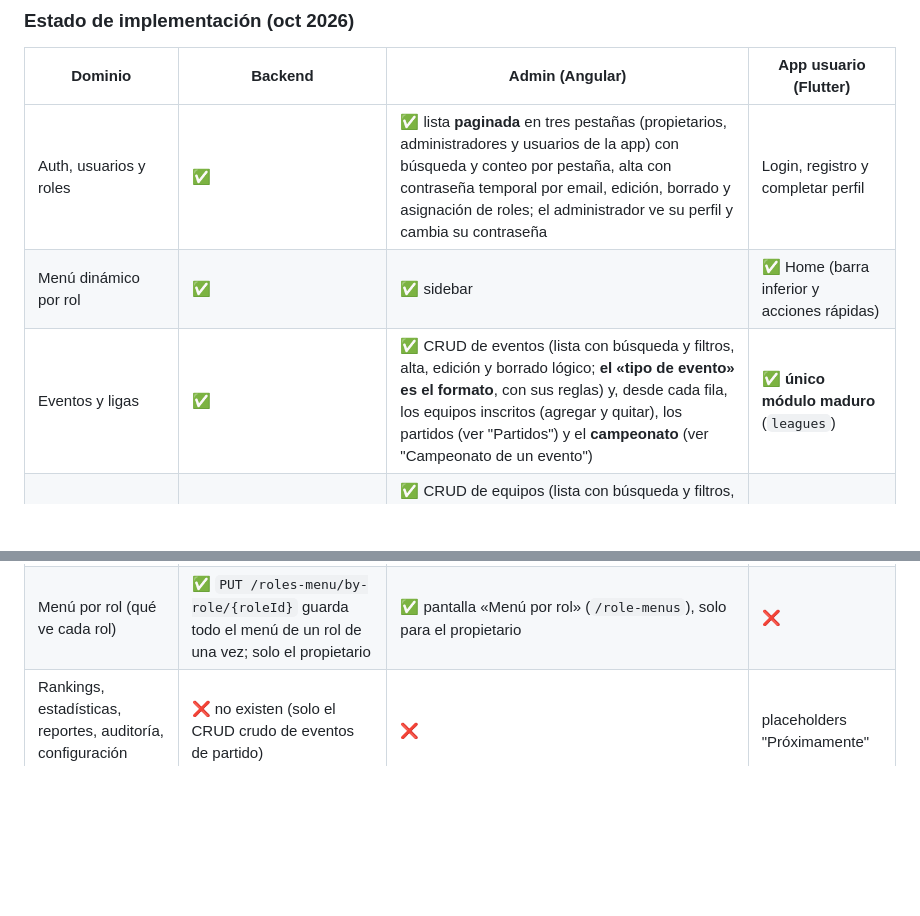
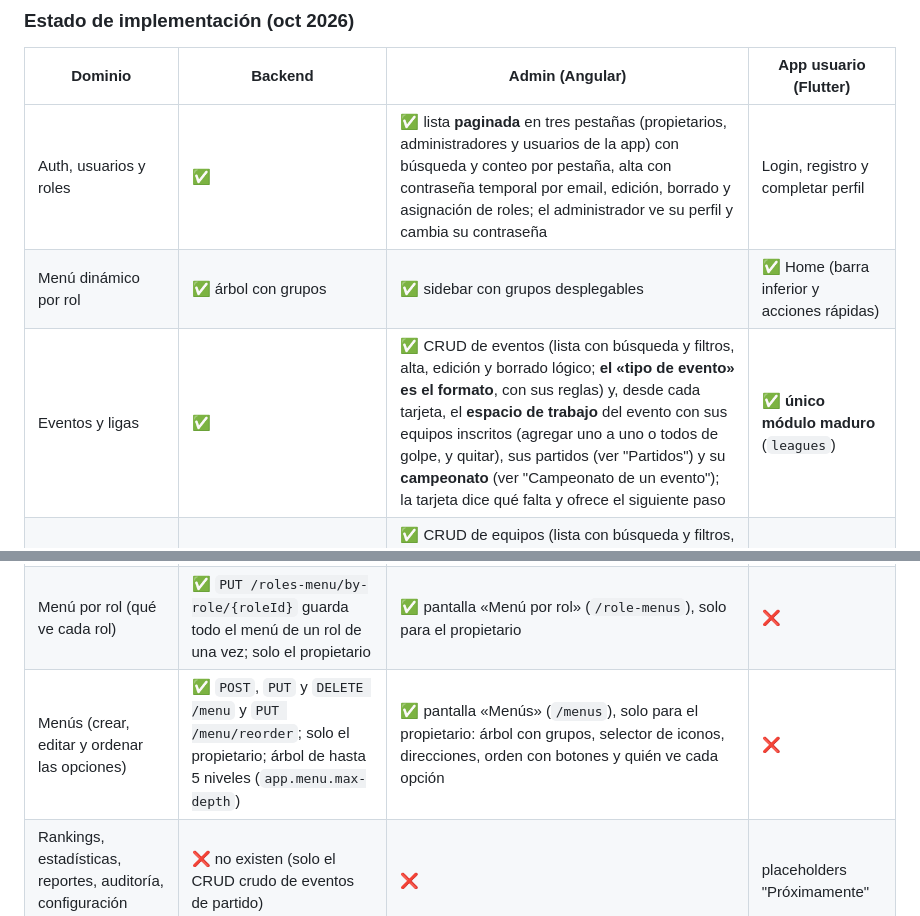
Before and after one commit to goruiz/sport-platform-flutter, a Markdown page: CLAUDE.md, 2 parts joined by grey strips. Drawn GitHub-style; blank space fills up the shorter version.

```diff
--- a/CLAUDE.md
+++ b/CLAUDE.md
@@ -116,8 +116,8 @@ Los 3 son repos git independientes. La carpeta `Documentación/` (en la raíz de
 | Dominio | Backend | Admin (Angular) | App usuario (Flutter) |
 |---|---|---|---|
 | Auth, usuarios y roles | ✅ | ✅ lista **paginada** en tres pestañas (propietarios, administradores y usuarios de la app) con búsqueda y conteo por pestaña, alta con contraseña temporal por email, edición, borrado y asignación de roles; el administrador ve su perfil y cambia su contraseña | Login, registro y completar perfil |
-| Menú dinámico por rol | ✅ | ✅ sidebar | ✅ Home (barra inferior y acciones rápidas) |
-| Eventos y ligas | ✅ | ✅ CRUD de eventos (lista con búsqueda y filtros, alta, edición y borrado lógico; **el «tipo de evento» es el formato**, con sus reglas) y, desde cada fila, los equipos inscritos (agregar y quitar), los partidos (ver "Partidos") y el **campeonato** (ver "Campeonato de un evento") | ✅ **único módulo maduro** (`leagues`) |
+| Menú dinámico por rol | ✅ árbol con grupos | ✅ sidebar con grupos desplegables | ✅ Home (barra inferior y acciones rápidas) |
+| Eventos y ligas | ✅ | ✅ CRUD de eventos (lista con búsqueda y filtros, alta, edición y borrado lógico; **el «tipo de evento» es el formato**, con sus reglas) y, desde cada tarjeta, el **espacio de trabajo** del evento con sus equipos inscritos (agregar uno a uno o todos de golpe, y quitar), sus partidos (ver "Partidos") y su **campeonato** (ver "Campeonato de un evento"); la tarjeta dice qué falta y ofrece el siguiente paso | ✅ **único módulo maduro** (`leagues`) |
 | Equipos, jugadores e invitaciones | ✅ | ✅ CRUD de equipos (lista con búsqueda y filtros, alta, edición, estado y borrado lógico) y jugadores de cada equipo: lista, alta por email (lo agrega o lo traslada al equipo) e invitación de registro por correo si el email no existe; sin edición ni baja de jugadores | ✅ dentro de ligas |
 | Partidos, calendario automático y posiciones | ✅ | ✅ dentro de cada evento: lista, alta, edición (estado y marcador), aplazar, suspender, reprogramar y borrado lógico; **calendario automático** (generar y regenerar, omitiendo los feriados) y aviso de los partidos que caen en un feriado; y, según el formato, el modal **«Campeonato»** con tablas de posiciones, llave, jornadas, sorteo de grupos y generación fase a fase; sin detalle del partido (goles, tarjetas) | ✅ dentro de ligas |
 | Canchas y complejos | ✅ CRUD; el complejo guarda su **ubicación exacta** (latitud y longitud) y el nombre de una cancha solo es único dentro de su complejo | ✅ CRUD de **complejos con ubicación en un mapa gratuito** (OpenStreetMap), con las canchas de cada complejo (agregar, editar y quitar) desde su fila; y CRUD de canchas (lista con búsqueda y filtro por complejo, alta, edición y borrado lógico) más el selector del formulario de partidos | solo lectura (selector al programar) |
@@ -125,6 +125,7 @@ Los 3 son repos git independientes. La carpeta `Documentación/` (en la raíz de
 | Descansos y feriados (días sin juego) | ✅ CRUD (`holidays`); cada uno dura uno o varios días y el calendario automático los omite | ✅ CRUD (pantalla «Descansos/Feriados»: lista con búsqueda y filtro, alta, edición y borrado lógico; dura uno o varios días y puede repetirse cada año) | ❌ |
 | Organizaciones (clientes) | ✅ CRUD solo para el propietario (`/organizations`, estado activa o suspendida) y filtro por organización en todo lo anterior | ✅ pantalla «Organizaciones» (`/organizations`, solo el propietario: lista con búsqueda y filtro por estado, alta, edición con su estado y borrado lógico), y al crear o editar un usuario el propietario elige su organización (la lista de usuarios la muestra) | ❌ por decidir |
 | Menú por rol (qué ve cada rol) | ✅ `PUT /roles-menu/by-role/{roleId}` guarda todo el menú de un rol de una vez; solo el propietario | ✅ pantalla «Menú por rol» (`/role-menus`), solo para el propietario | ❌ |
+| Menús (crear, editar y ordenar las opciones) | ✅ `POST`, `PUT` y `DELETE /menu` y `PUT /menu/reorder`; solo el propietario; árbol de hasta 5 niveles (`app.menu.max-depth`) | ✅ pantalla «Menús» (`/menus`), solo para el propietario: árbol con grupos, selector de iconos, direcciones, orden con botones y quién ve cada opción | ❌ |
 | Rankings, estadísticas, reportes, auditoría, configuración global | ❌ no existen (solo el CRUD crudo de eventos de partido) | ❌ | placeholders "Próximamente" |
 | Dashboard | n/a (se arma con los listados de eventos, equipos, partidos y feriados) | ✅ resumen con datos reales: tarjetas, resultados por registrar, próximos partidos, eventos en curso, estado de los partidos y próximos descansos | Home con tarjetas vacías |
 
```
Also changed, not shown: other parts of CLAUDE.md (+1 -1 lines), PROJECT_GUIDE.md (added, +214 -0 lines).
